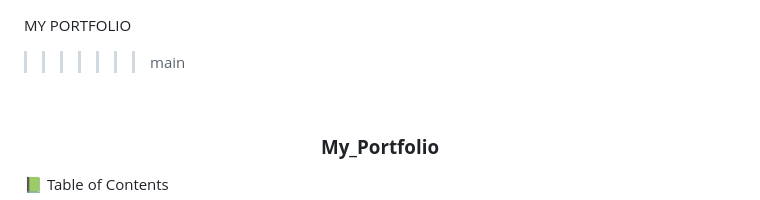
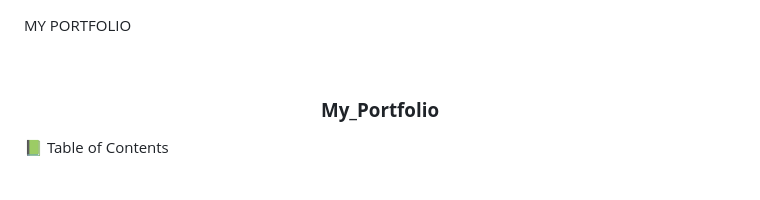
Before and after one commit to schoolsofafrika/Portfolio-Mobile-setup-and-first, a Markdown page: README.md, the part around the change. Rendered like a GitHub page; blank space fills up the shorter version.

```diff
--- a/README.md
+++ b/README.md
@@ -1,9 +1,6 @@
 <a name="My Portfolio">MY PORTFOLIO</a>
-
 <a name="My Portfolio"></a>
-
 <a name="My Portfolio"></a>
->>>>>>> main
 <div align="center">
   <br/>
   <h3><b>My_Portfolio</b></h3>
```
